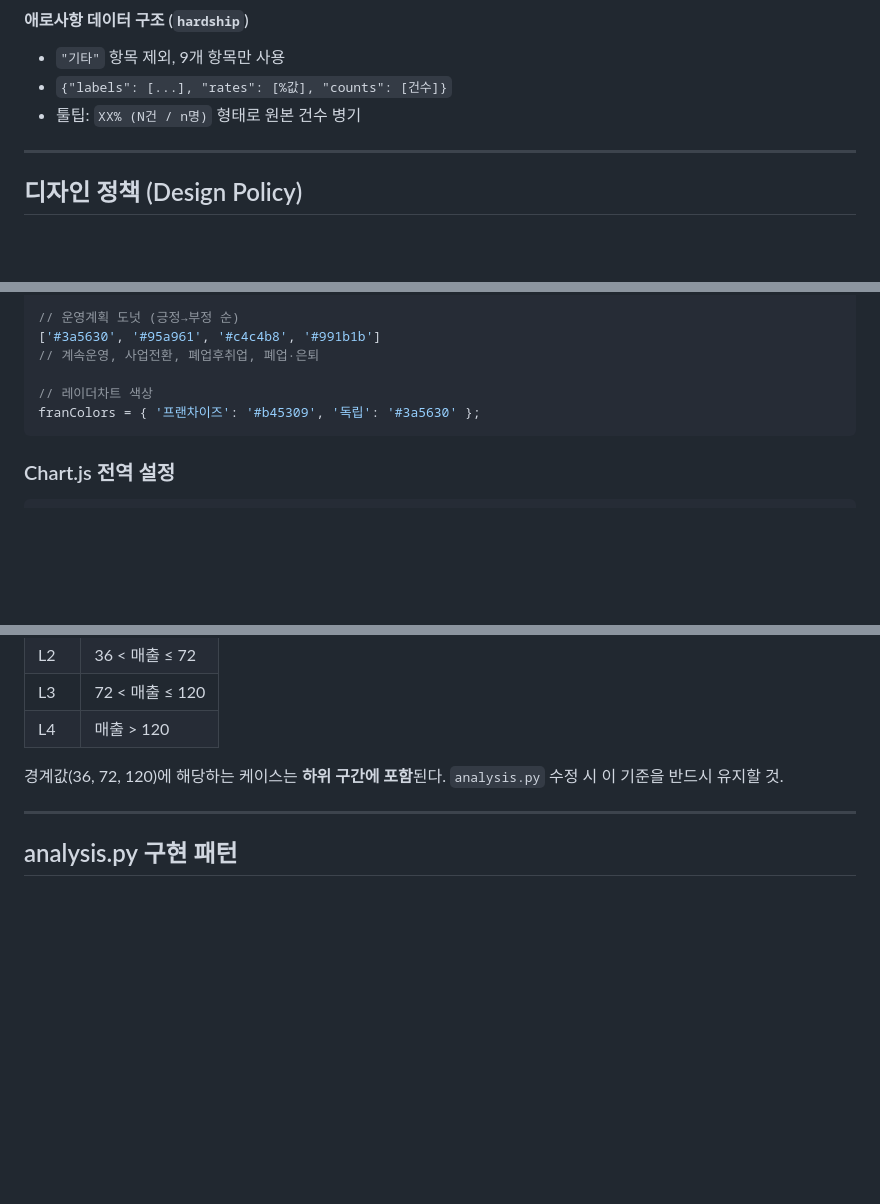
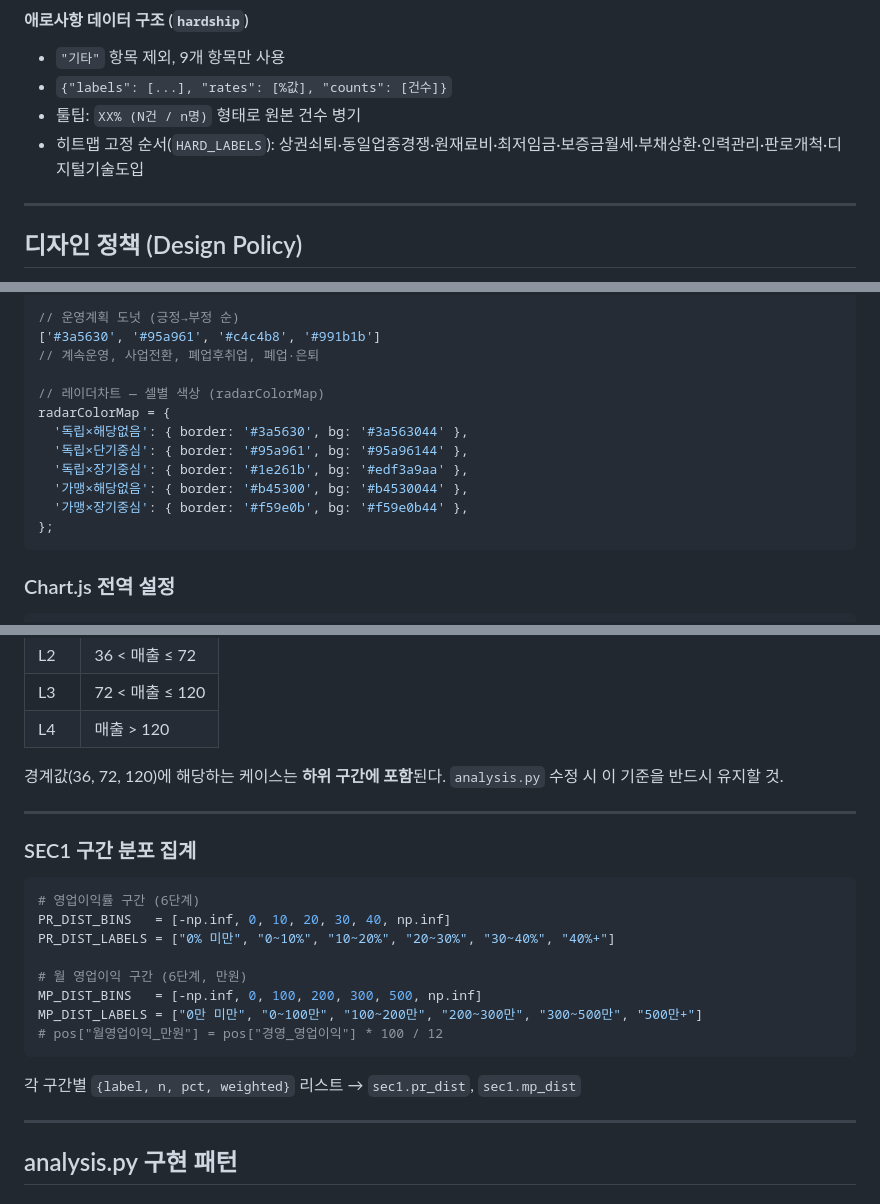
Before and after one commit to kim-ydub/korea-smb-by-size, a Markdown page: CLAUDE.md, 3 parts joined by grey strips. Drawn GitHub-style; blank space fills up the shorter version.

````diff
--- a/CLAUDE.md
+++ b/CLAUDE.md
@@ -198,6 +208,7 @@ open index.html       # 브라우저에서 열기
 - `"기타"` 항목 제외, 9개 항목만 사용
 - `{"labels": [...], "rates": [%값], "counts": [건수]}`
 - 툴팁: `XX% (N건 / n명)` 형태로 원본 건수 병기
+- 히트맵 고정 순서(`HARD_LABELS`): 상권쇠퇴·동일업종경쟁·원재료비·최저임금·보증금월세·부채상환·인력관리·판로개척·디지털기술도입
 
 ---
 
@@ -251,8 +262,14 @@ const COST_COLORS = {
 ['#3a5630', '#95a961', '#c4c4b8', '#991b1b']
 // 계속운영, 사업전환, 폐업후취업, 폐업·은퇴
 
-// 레이더차트 색상
-franColors = { '프랜차이즈': '#b45309', '독립': '#3a5630' };
+// 레이더차트 — 셀별 색상 (radarColorMap)
+radarColorMap = {
+  '독립×해당없음': { border: '#3a5630', bg: '#3a563044' },
+  '독립×단기중심': { border: '#95a961', bg: '#95a96144' },
+  '독립×장기중심': { border: '#1e261b', bg: '#edf3a9aa' },
+  '가맹×해당없음': { border: '#b45300', bg: '#b4530044' },
+  '가맹×장기중심': { border: '#f59e0b', bg: '#f59e0b44' },
+};
 ```
 
 ### Chart.js 전역 설정
@@ -285,6 +302,21 @@ Chart.defaults.color = '#6b6b62';
 
 경계값(36, 72, 120)에 해당하는 케이스는 **하위 구간에 포함**된다.
 `analysis.py` 수정 시 이 기준을 반드시 유지할 것.
+
+---
+
+### SEC1 구간 분포 집계
+```python
+# 영업이익률 구간 (6단계)
+PR_DIST_BINS   = [-np.inf, 0, 10, 20, 30, 40, np.inf]
+PR_DIST_LABELS = ["0% 미만", "0~10%", "10~20%", "20~30%", "30~40%", "40%+"]
+
+# 월 영업이익 구간 (6단계, 만원)
+MP_DIST_BINS   = [-np.inf, 0, 100, 200, 300, 500, np.inf]
+MP_DIST_LABELS = ["0만 미만", "0~100만", "100~200만", "200~300만", "300~500만", "500만+"]
+# pos["월영업이익_만원"] = pos["경영_영업이익"] * 100 / 12
+```
+각 구간별 `{label, n, pct, weighted}` 리스트 → `sec1.pr_dist`, `sec1.mp_dist`
 
 ---
 
````
Also changed, not shown: other parts of CLAUDE.md (+35 -25 lines).
